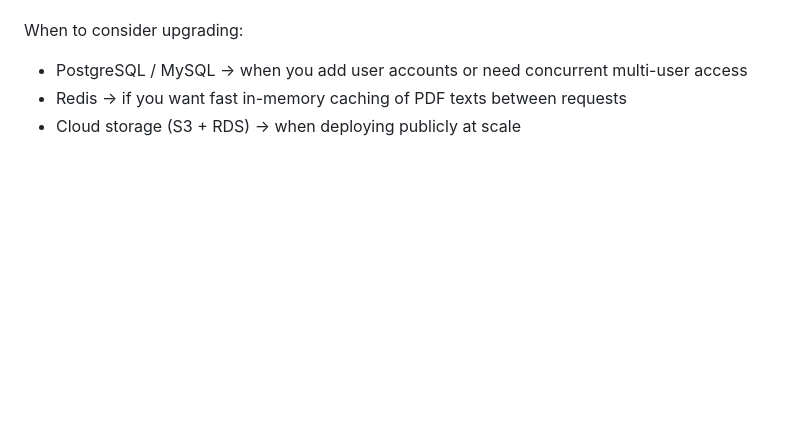
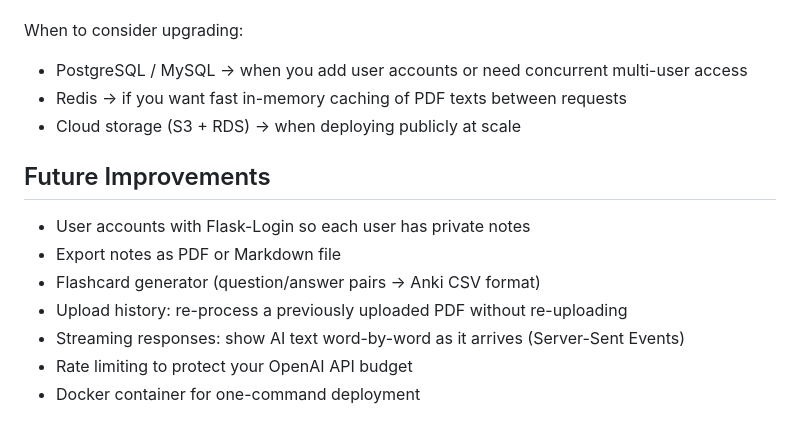
Before and after one commit to harsh2055/StudyAI, a Markdown page: README.md, the part around the change. Drawn GitHub-style; blank space fills up the shorter version.

```diff
--- a/README.md
+++ b/README.md
@@ -111,3 +111,14 @@ When to consider upgrading:
 - PostgreSQL / MySQL → when you add user accounts or need concurrent multi-user access
 - Redis → if you want fast in-memory caching of PDF texts between requests
 - Cloud storage (S3 + RDS) → when deploying publicly at scale
+
+
+## Future Improvements
+
+- User accounts with Flask-Login so each user has private notes
+- Export notes as PDF or Markdown file
+- Flashcard generator (question/answer pairs → Anki CSV format)
+- Upload history: re-process a previously uploaded PDF without re-uploading
+- Streaming responses: show AI text word-by-word as it arrives (Server-Sent Events)
+- Rate limiting to protect your OpenAI API budget
+- Docker container for one-command deployment
```
